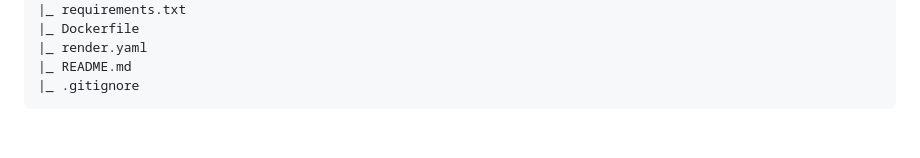
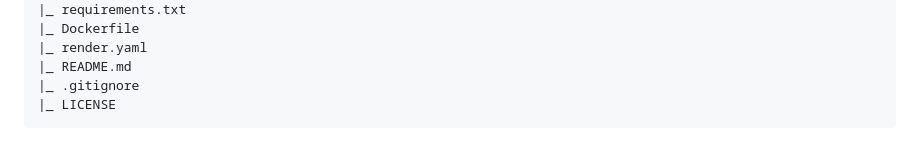
Before and after one commit to dr-raziq/Credit-Risk-Scorer, a Markdown page: README.md, the part around the change. Drawn GitHub-style.

```diff
--- a/README.md
+++ b/README.md
@@ -119,3 +119,4 @@ Structure
     |_ render.yaml
     |_ README.md
     |_ .gitignore
+    |_ LICENSE
```
